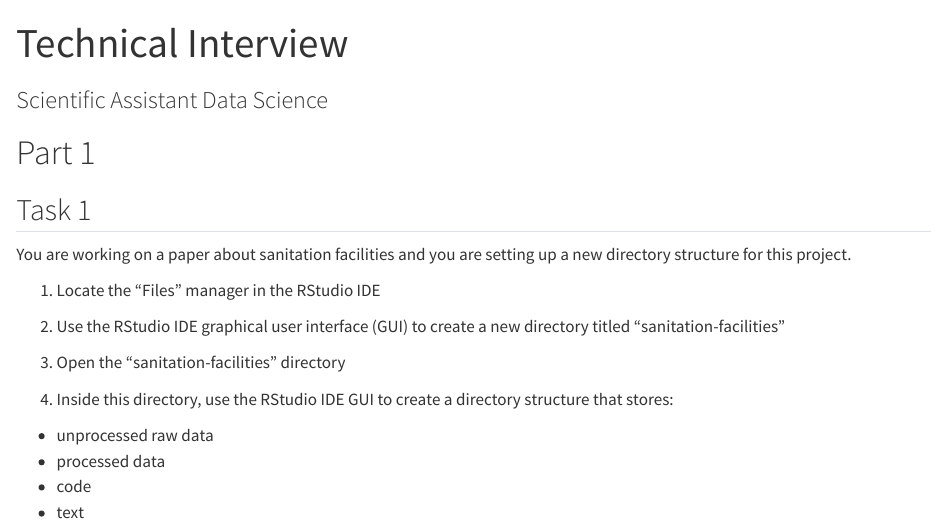
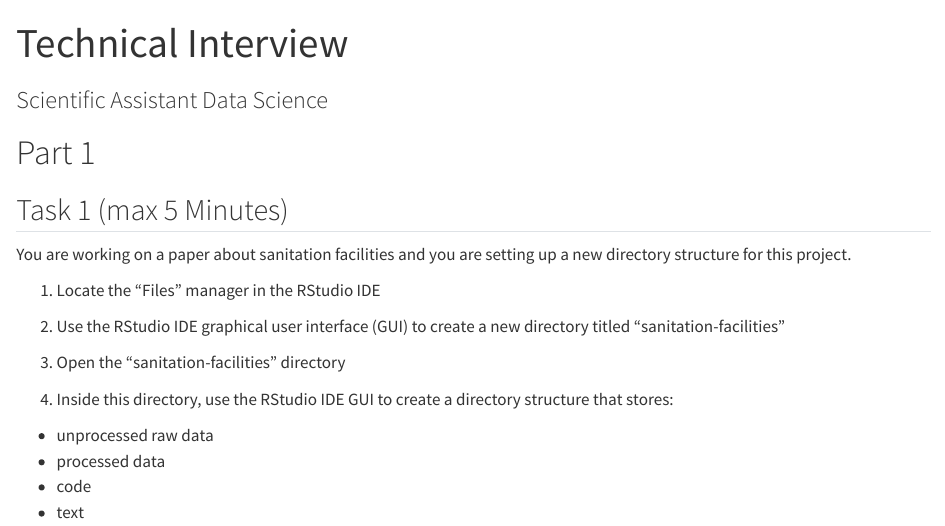
Before and after one commit to ghe-learn/technical-interview, a Quarto document (technical-interview-tasks.qmd): the page in a window 1100 px wide, from its top. Rendered offline with R 4.5, knitr and Pandoc in place of Quarto, with nearby package versions.

Commit message:
Add timing

```diff
--- a/technical-interview-tasks.qmd
+++ b/technical-interview-tasks.qmd
@@ -9,7 +9,7 @@
 
 # Part 1
 
-## Task 1
+## Task 1 (max 5 Minutes)
 
 You are working on a paper about sanitation facilities and you are setting up a new directory structure for this project.
 
```
